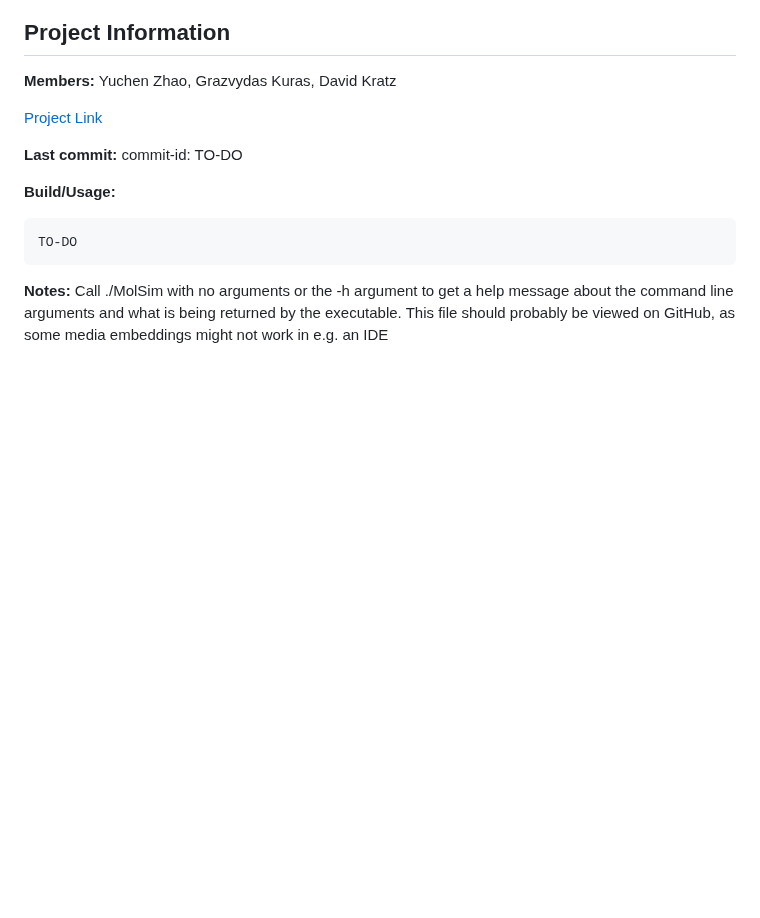
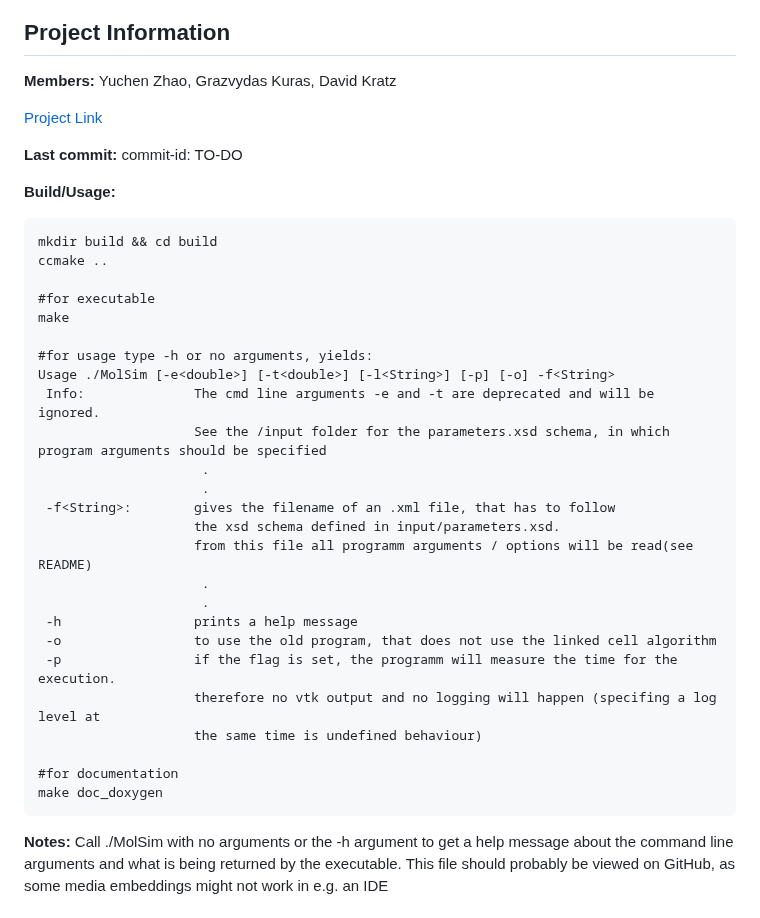
Before and after one commit to TUM-I5/MolSim, a Markdown page: submission/week3/README.md, the part around the change. Rendered like a GitHub page; blank space fills up the shorter version.

````diff
--- a/submission/week3/README.md
+++ b/submission/week3/README.md
@@ -12,7 +12,31 @@ David Kratz
 
 **Build/Usage:**
 ```
-TO-DO
+mkdir build && cd build
+ccmake ..
+
+#for executable
+make
+
+#for usage type -h or no arguments, yields:
+Usage ./MolSim [-e<double>] [-t<double>] [-l<String>] [-p] [-o] -f<String>
+ Info:              The cmd line arguments -e and -t are deprecated and will be ignored.
+                    See the /input folder for the parameters.xsd schema, in which program arguments should be specified
+                     .
+                     .
+ -f<String>:        gives the filename of an .xml file, that has to follow
+                    the xsd schema defined in input/parameters.xsd.
+                    from this file all programm arguments / options will be read(see README)
+                     .
+                     .
+ -h                 prints a help message
+ -o                 to use the old program, that does not use the linked cell algorithm
+ -p                 if the flag is set, the programm will measure the time for the execution.
+                    therefore no vtk output and no logging will happen (specifing a log level at
+                    the same time is undefined behaviour)
+
+#for documentation
+make doc_doxygen
 ```
 
 **Notes:**
````
